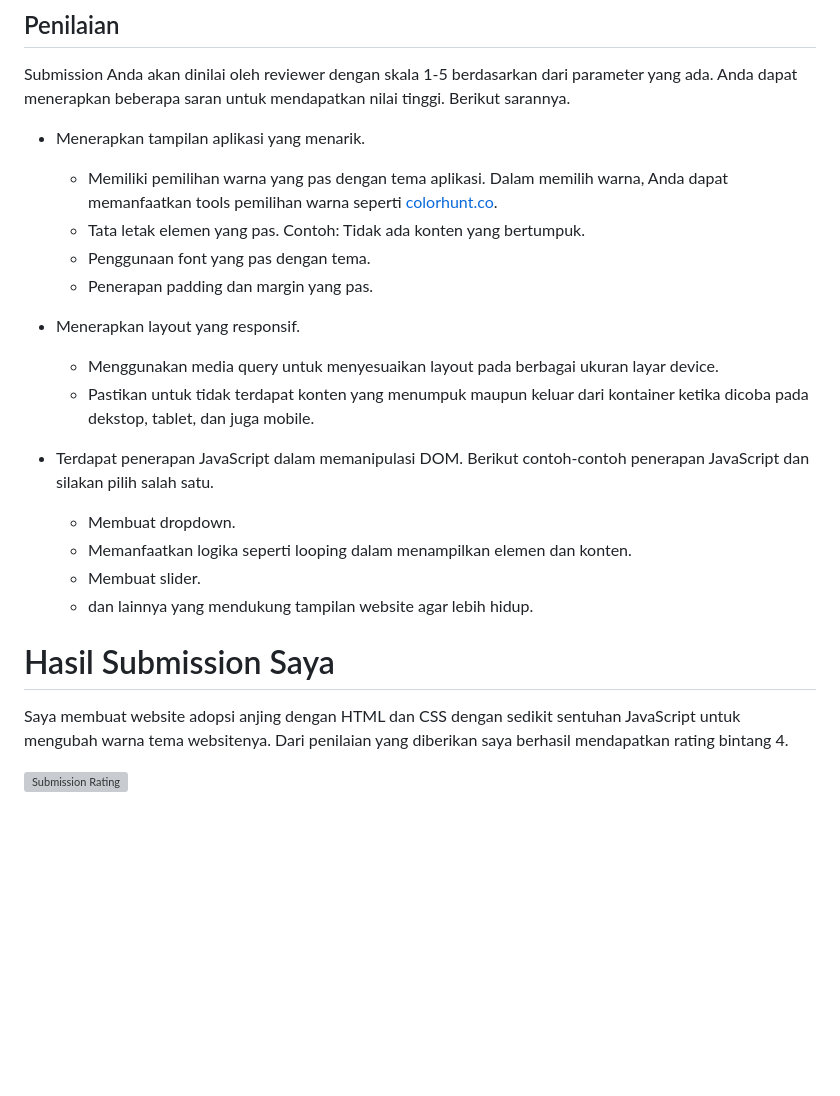
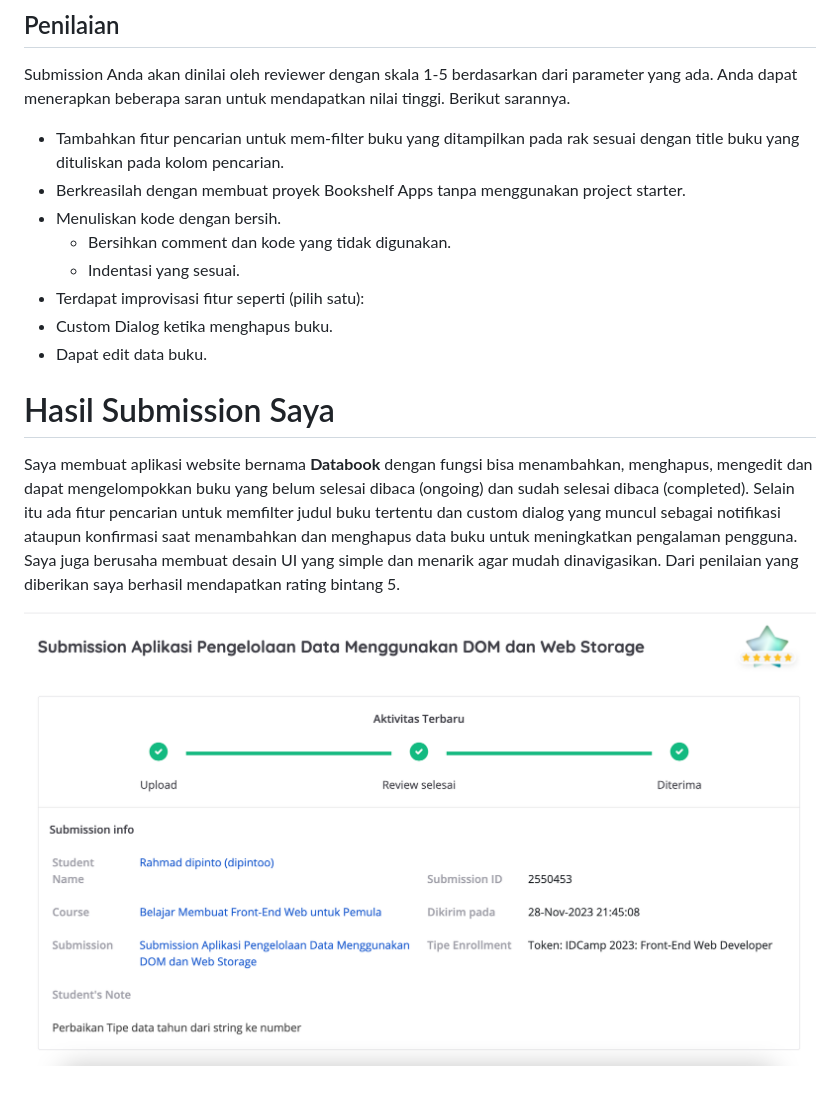
Before and after one commit to dipintoo/IDCamp-Scholarship_Front-End-Dasar, a Markdown page: README.md, the part around the change. GitHub-like rendering; blank space fills up the shorter version; grey boxes are pictures that could not be loaded.

```diff
--- a/README.md
+++ b/README.md
@@ -60,24 +60,16 @@ Berikut kriteria submission yang harus Anda penuhi.
 ## Penilaian
 Submission Anda akan dinilai oleh reviewer dengan skala 1-5 berdasarkan dari parameter yang ada. Anda dapat menerapkan beberapa saran untuk mendapatkan nilai tinggi. Berikut sarannya.
 
-- Menerapkan tampilan aplikasi yang menarik.
-  - Memiliki pemilihan warna yang pas dengan tema aplikasi. Dalam memilih warna, Anda dapat memanfaatkan tools pemilihan warna seperti [colorhunt.co](https://colorhunt.co/).
-  - Tata letak elemen yang pas. Contoh: Tidak ada konten yang bertumpuk.
-  - Penggunaan font yang pas dengan tema.
-  - Penerapan padding dan margin yang pas.
-
-- Menerapkan layout yang responsif.
-  - Menggunakan media query untuk menyesuaikan layout pada berbagai ukuran layar device.
-  - Pastikan untuk tidak terdapat konten yang menumpuk maupun keluar dari kontainer ketika dicoba pada dekstop, tablet, dan juga mobile.
-
-- Terdapat penerapan JavaScript dalam memanipulasi DOM. Berikut contoh-contoh penerapan JavaScript dan silakan pilih salah satu.
-  - Membuat dropdown.
-  - Memanfaatkan logika seperti looping dalam menampilkan elemen dan konten.
-  - Membuat slider.
-  - dan lainnya yang mendukung tampilan website agar lebih hidup.
+- Tambahkan fitur pencarian untuk mem-filter buku yang ditampilkan pada rak sesuai dengan title buku yang dituliskan pada kolom pencarian.
+- Berkreasilah dengan membuat proyek Bookshelf Apps tanpa menggunakan project starter.
+- Menuliskan kode dengan bersih.
+  - Bersihkan comment dan kode yang tidak digunakan.
+  - Indentasi yang sesuai.
+- Terdapat improvisasi fitur seperti (pilih satu):
+- Custom Dialog ketika menghapus buku.
+- Dapat edit data buku.
 
 # Hasil Submission Saya
-Saya membuat website adopsi anjing dengan HTML dan CSS dengan sedikit sentuhan JavaScript untuk mengubah warna tema websitenya. Dari penilaian yang diberikan saya berhasil mendapatkan rating bintang 4.
+Saya membuat aplikasi website bernama **Databook** dengan fungsi bisa menambahkan, menghapus, mengedit dan dapat mengelompokkan buku yang belum selesai dibaca (ongoing) dan sudah selesai dibaca (completed). Selain itu ada fitur pencarian untuk memfilter judul buku tertentu dan custom dialog yang muncul sebagai notifikasi ataupun konfirmasi saat menambahkan dan menghapus data buku untuk meningkatkan pengalaman pengguna. Saya juga berusaha membuat desain UI yang simple dan menarik agar mudah dinavigasikan. Dari penilaian yang diberikan saya berhasil mendapatkan rating bintang 5.
 
-![Submission Rating](https://github.com/dipintoo/IDCamp-Scholarship_Pemrograman-Web-Dasar/blob/main/Submission%20Rating%20Pemrograman%20Web%20Dasar.png
-)
+![Submission Rating](https://github.com/dipintoo/IDCamp-Scholarship_Front-End-Dasar/blob/main/Submission%20Rating%20Front-End%20Dasar.png)
```
